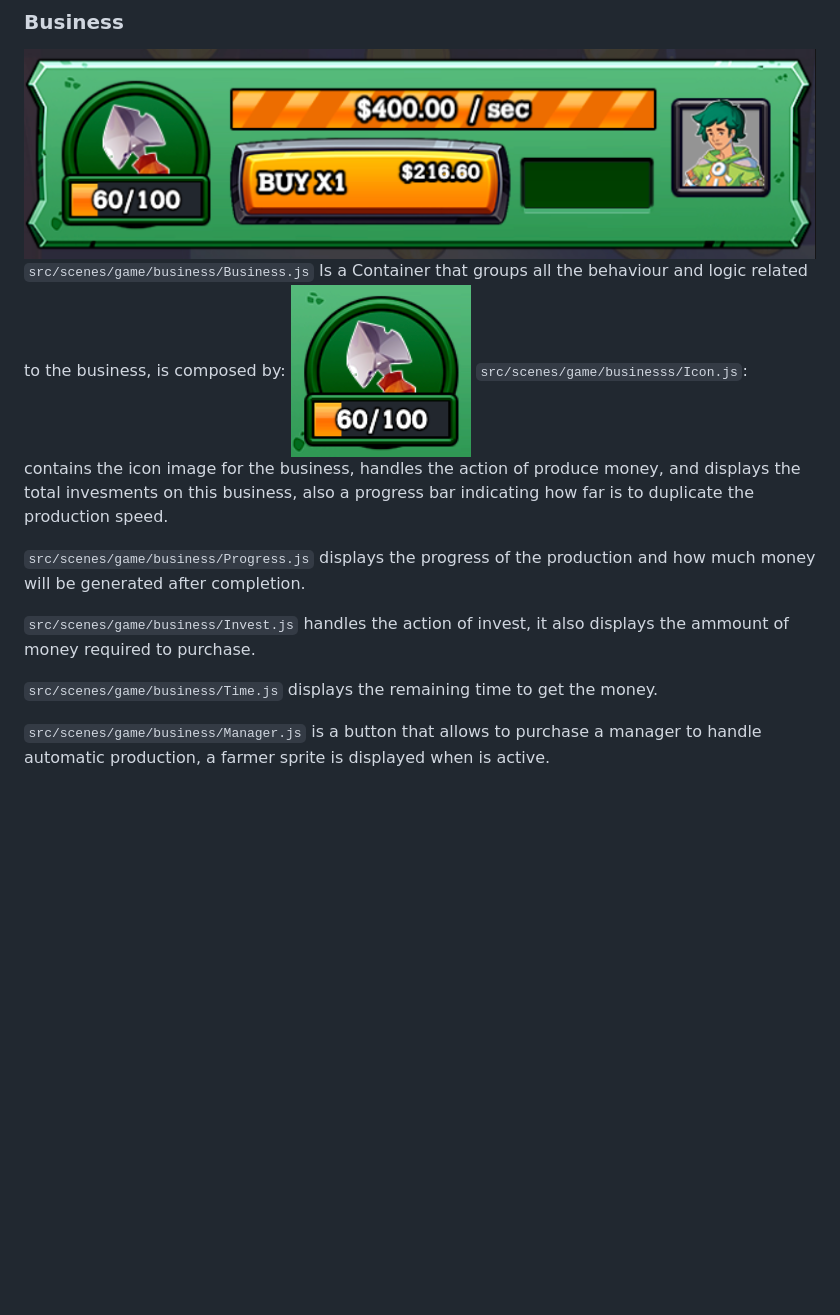
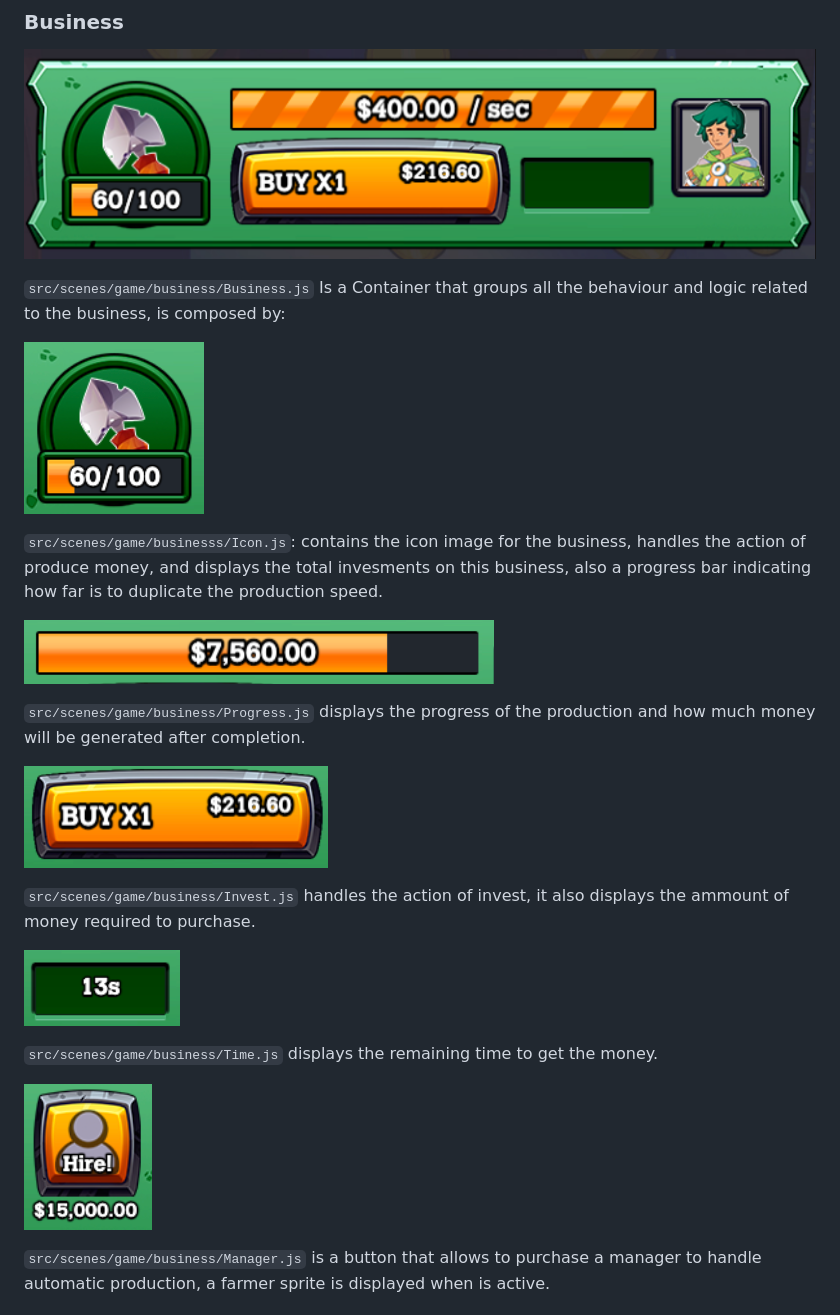
Before and after one commit to ecoland-world/clicker, a Markdown page: README.md, the part around the change. GitHub-like rendering; pictures changed too: public/assets/readme/buy_btn.png (added), public/assets/readme/hire.png (added), public/assets/readme/progress.png (added); blank space fills up the shorter version.

```diff
--- a/README.md
+++ b/README.md
@@ -67,16 +67,27 @@ Time update is not handled by phaser as the update process does not work properl
 ### Business
 
 ![business](public/assets/readme/business.png)
+
 `src/scenes/game/business/Business.js`
 Is a Container that groups all the behaviour and logic related to the business, is composed by:
+
 ![shovel](public/assets/readme/shovel.png)
+
 `src/scenes/game/businesss/Icon.js`: contains the icon image for the business, handles the action of produce money, and displays the total invesments on this business, also a progress bar indicating how far is to duplicate the production speed.
+
+![progress](public/assets/readme/progress.png)
 
 `src/scenes/game/business/Progress.js` displays the progress of the production and how much money will be generated after completion.
 
+![buy-button](public/assets/readme/buy_btn.png)
+
 `src/scenes/game/business/Invest.js` handles the action of invest, it also displays the ammount of money required to purchase.
 
+![time](public/assets/readme/time.png)
+
 `src/scenes/game/business/Time.js` displays the remaining time to get the money.
+
+![hire_manager](public/assets/readme/hire.png)
 
 `src/scenes/game/business/Manager.js` is a button that allows to purchase a manager to handle automatic production, a farmer sprite is displayed when is active.
 
```
